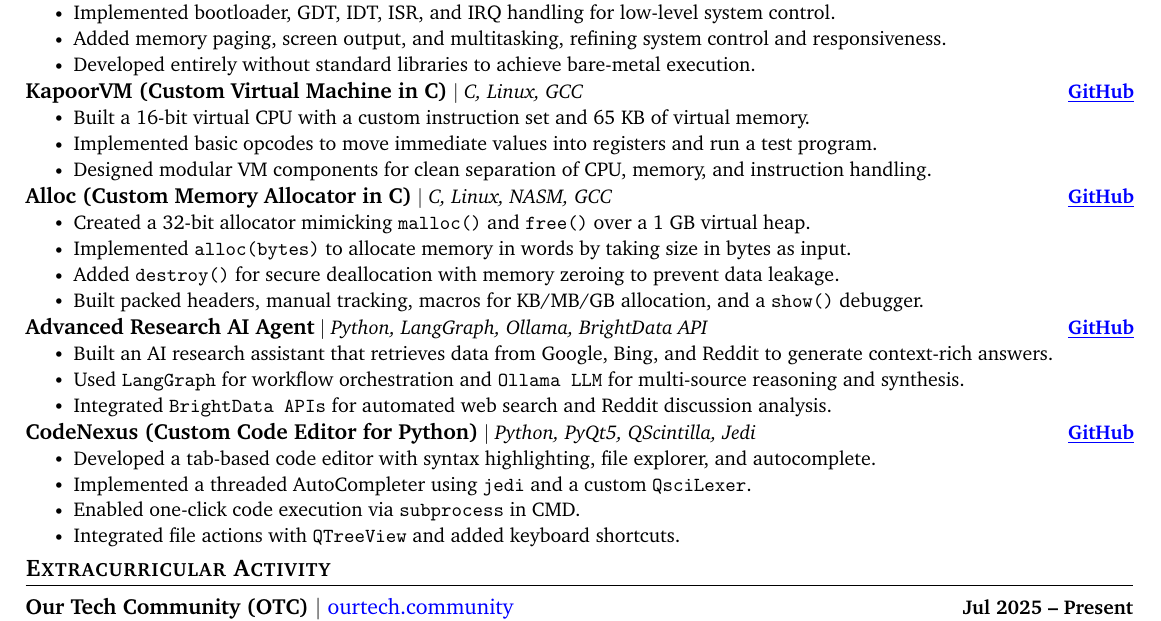
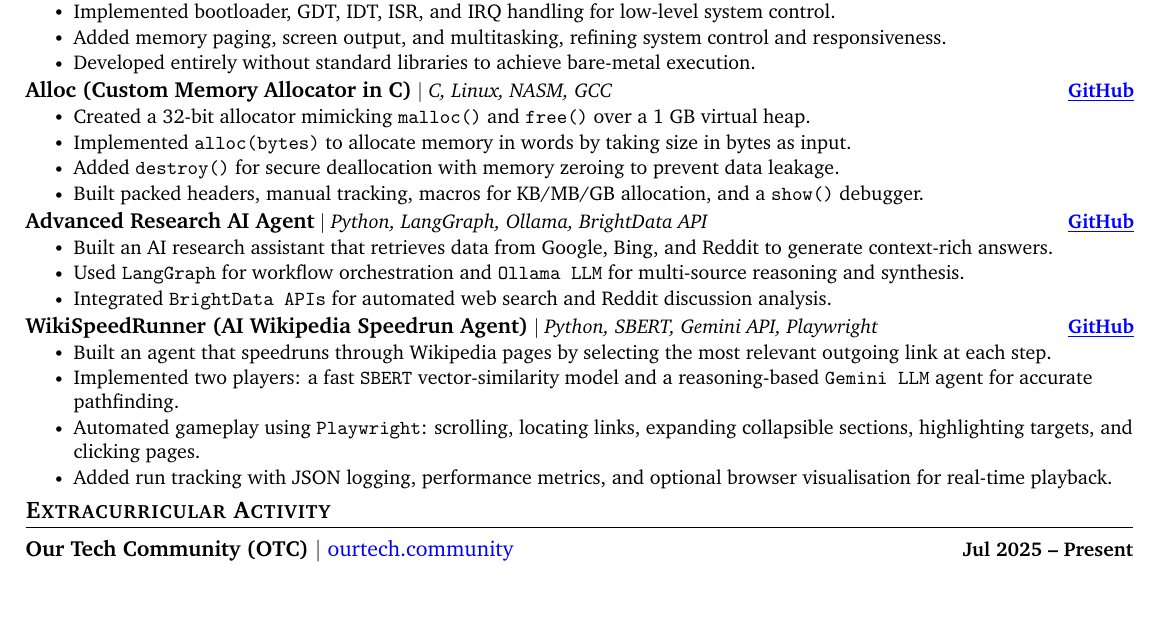
Before and after one commit to ankushhKapoor/resume, a LaTeX CV (resume.tex): part of the page, cut so that both start at the same text, the shorter picture padded with empty space. Compiled offline with pdfLaTeX.

Commit message:
added WikiSpeedRunner project

```diff
--- a/resume.tex
+++ b/resume.tex
@@ -220,14 +220,14 @@
             \resumeItemListEnd
         \vspace{-15pt}
 
-        \resumeProjectHeading
-            {\textbf{\normalsize{KapoorVM (Custom Virtual Machine in C)}} $|$ \emph{C, Linux, GCC}}{\href{https://github.com/ankushhKapoor/KapoorVM}{\underline{GitHub}}}
-            \resumeItemListStart
-                \resumeItem{Built a 16-bit virtual CPU with a custom instruction set and 65 KB of virtual memory.}
-                \resumeItem{Implemented basic opcodes to move immediate values into registers and run a test program.}
-                \resumeItem{Designed modular VM components for clean separation of CPU, memory, and instruction handling.}
-            \resumeItemListEnd
-        \vspace{-15pt}
+        % \resumeProjectHeading
+        %     {\textbf{\normalsize{KapoorVM (Custom Virtual Machine in C)}} $|$ \emph{C, Linux, GCC}}{\href{https://github.com/ankushhKapoor/KapoorVM}{\underline{GitHub}}}
+        %     \resumeItemListStart
+        %         \resumeItem{Built a 16-bit virtual CPU with a custom instruction set and 65 KB of virtual memory.}
+        %         \resumeItem{Implemented basic opcodes to move immediate values into registers and run a test program.}
+        %         \resumeItem{Designed modular VM components for clean separation of CPU, memory, and instruction handling.}
+        %     \resumeItemListEnd
+        % \vspace{-15pt}
 
         \resumeProjectHeading
             {\textbf{\normalsize{Alloc (Custom Memory Allocator in C)}} $|$ \emph{C, Linux, NASM, GCC}}{\href{https://github.com/ankushhKapoor/alloc}{\underline{GitHub}}}
@@ -249,15 +249,27 @@
         \vspace{-15pt}
 
         \resumeProjectHeading
-            {\textbf{\normalsize{CodeNexus (Custom Code Editor for Python)}} $|$ \emph{Python, PyQt5, QScintilla, Jedi}}{\href{https://github.com/ankushhKapoor/CodeNexus-Custom-Python-Editor-IDE}{\underline{GitHub}}}
+            {\textbf{\normalsize{WikiSpeedRunner (AI Wikipedia Speedrun Agent)}} $|$ \emph{Python, SBERT, Gemini API, Playwright}}{\href{https://github.com/ankushhKapoor/WikiSpeedRunner}{\underline{GitHub}}}
             \resumeItemListStart
-                \resumeItem{Developed a tab-based code editor with syntax highlighting, file explorer, and autocomplete.}
-                \resumeItem{Implemented a threaded AutoCompleter using \texttt{jedi} and a custom \texttt{QsciLexer}.}
-                \resumeItem{Enabled one-click code execution via \texttt{subprocess} in CMD.}
-                \resumeItem{Integrated file actions with \texttt{QTreeView} and added keyboard shortcuts.}
+                \resumeItem{Built an agent that speedruns through Wikipedia pages by selecting the most relevant outgoing link at each step.}
+                \resumeItem{Implemented two players: a fast \texttt{SBERT} vector-similarity model and a reasoning-based \texttt{Gemini LLM} agent for accurate pathfinding.}
+                \resumeItem{Automated gameplay using \texttt{Playwright}: scrolling, locating links, expanding collapsible sections, highlighting targets, and clicking pages.}
+                \resumeItem{Added run tracking with JSON logging, performance metrics, and optional browser visualisation for real-time playback.}
             \resumeItemListEnd
-    \resumeSubHeadingListEnd
-\vspace{-15pt}
+        \resumeSubHeadingListEnd
+    \vspace{-15pt}
+
+
+%         \resumeProjectHeading
+%             {\textbf{\normalsize{CodeNexus (Custom Code Editor for Python)}} $|$ \emph{Python, PyQt5, QScintilla, Jedi}}{\href{https://github.com/ankushhKapoor/CodeNexus-Custom-Python-Editor-IDE}{\underline{GitHub}}}
+%             \resumeItemListStart
+%                 \resumeItem{Developed a tab-based code editor with syntax highlighting, file explorer, and autocomplete.}
+%                 \resumeItem{Implemented a threaded AutoCompleter using \texttt{jedi} and a custom \texttt{QsciLexer}.}
+%                 \resumeItem{Enabled one-click code execution via \texttt{subprocess} in CMD.}
+%                 \resumeItem{Integrated file actions with \texttt{QTreeView} and added keyboard shortcuts.}
+%             \resumeItemListEnd
+%     \resumeSubHeadingListEnd
+% \vspace{-15pt}
 
 
 % -----------EXTRACURRICULAR ACTIVITY-----------
```
